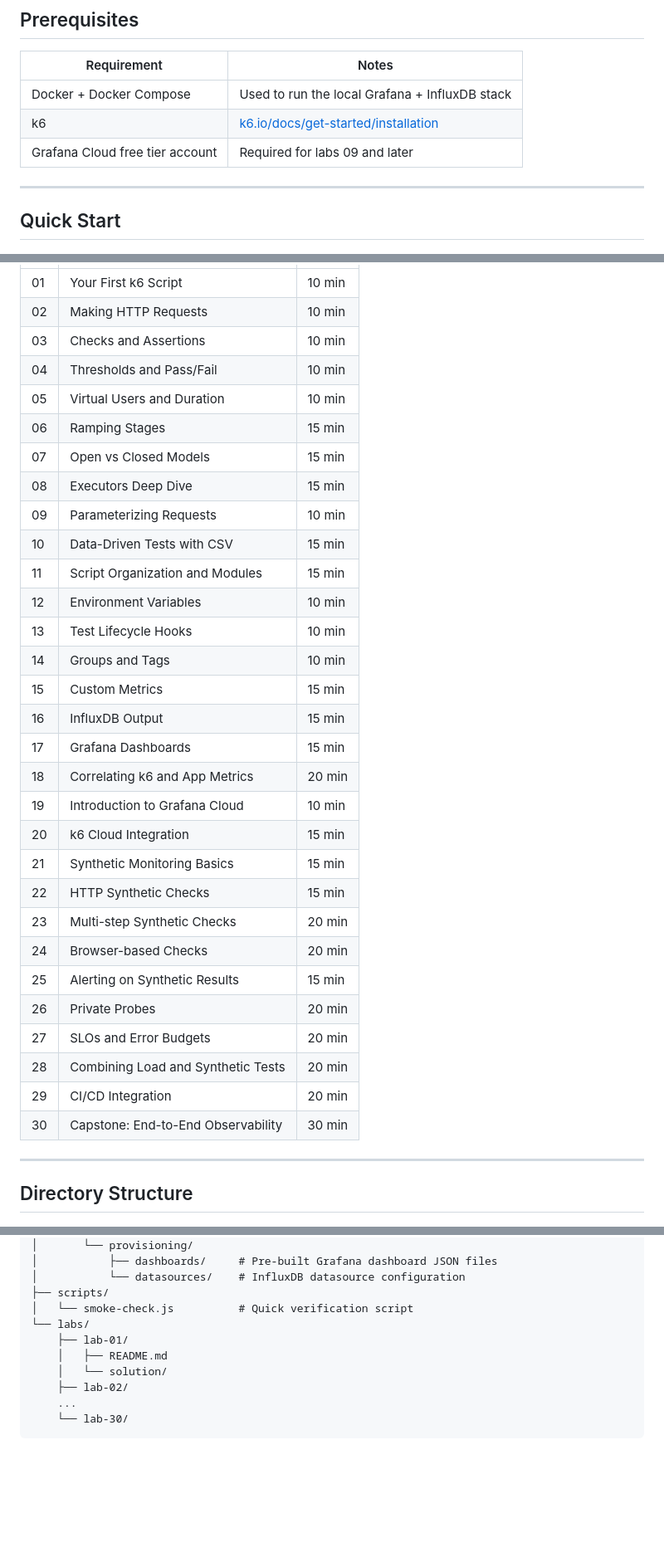
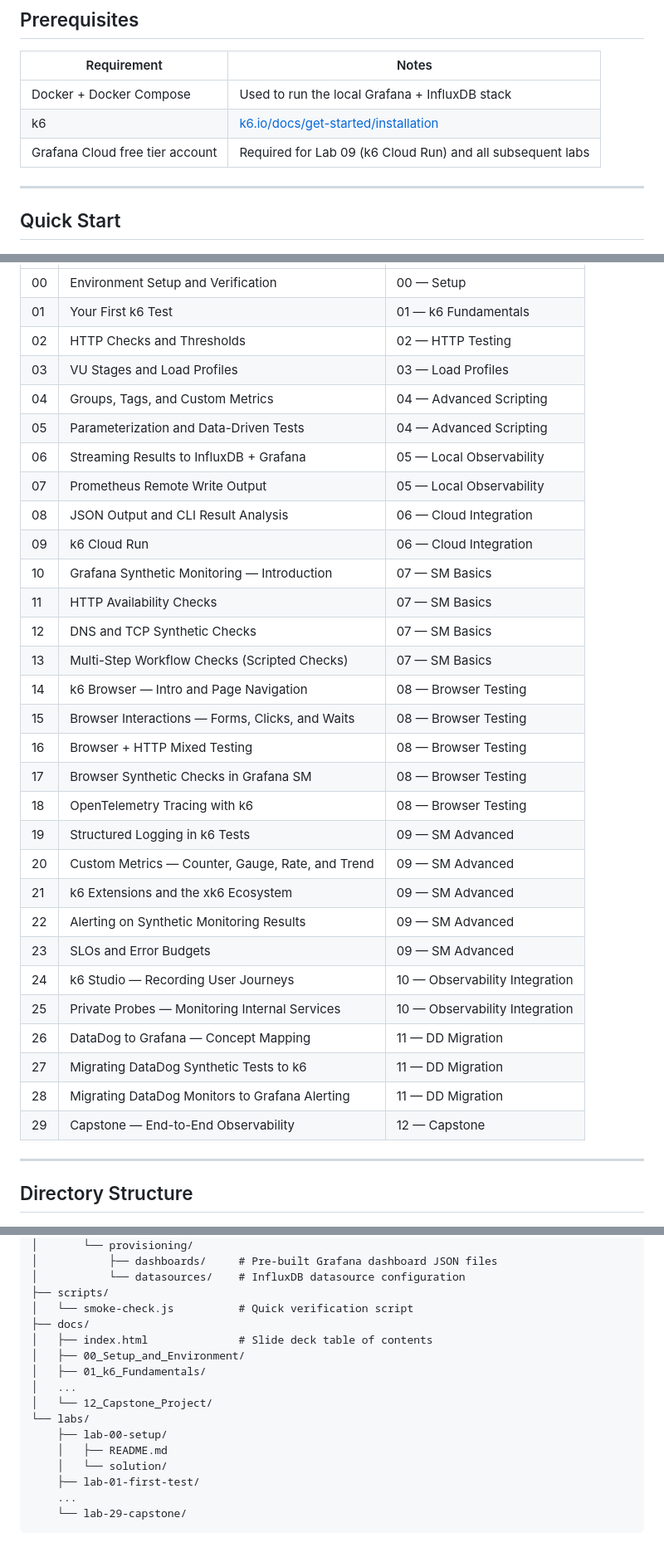
Before and after one commit to pilotschenck/k6workshop-dev, a Markdown page: README.md, 3 parts joined by grey strips. Shown at 83% size. GitHub-like rendering; blank space fills up the shorter version.

Commit message:
Align README modules and labs with actual slide deck and lab directories
The Module Overview and Lab Listing were completely out of sync with the
actual workshop content. Replaced 7 fictional modules with the real 13
slide deck modules (00-12), and corrected the 30 labs (now 00-29) to
match actual lab directory names and titles.

Co-Authored-By: Claude Opus 4.6 (1M context) <noreply@anthropic.com>

````diff
--- a/README.md
+++ b/README.md
@@ -10,7 +10,7 @@ A one-day hands-on workshop covering k6 load testing and Grafana Synthetic Monit
 |---|---|
 | Docker + Docker Compose | Used to run the local Grafana + InfluxDB stack |
 | k6 | [k6.io/docs/get-started/installation](https://k6.io/docs/get-started/installation) |
-| Grafana Cloud free tier account | Required for labs 09 and later |
+| Grafana Cloud free tier account | Required for Lab 09 (k6 Cloud Run) and all subsequent labs |
 
 ---
 
@@ -70,34 +98,34 @@ See **[TESTING.md](TESTING.md)** for complete documentation on the test harness,
 |---|---|---|
-| 01 | Your First k6 Script | 10 min |
-| 02 | Making HTTP Requests | 10 min |
-| 03 | Checks and Assertions | 10 min |
-| 04 | Thresholds and Pass/Fail | 10 min |
-| 05 | Virtual Users and Duration | 10 min |
-| 06 | Ramping Stages | 15 min |
-| 07 | Open vs Closed Models | 15 min |
-| 08 | Executors Deep Dive | 15 min |
-| 09 | Parameterizing Requests | 10 min |
-| 10 | Data-Driven Tests with CSV | 15 min |
-| 11 | Script Organization and Modules | 15 min |
-| 12 | Environment Variables | 10 min |
-| 13 | Test Lifecycle Hooks | 10 min |
-| 14 | Groups and Tags | 10 min |
-| 15 | Custom Metrics | 15 min |
-| 16 | InfluxDB Output | 15 min |
-| 17 | Grafana Dashboards | 15 min |
-| 18 | Correlating k6 and App Metrics | 20 min |
-| 19 | Introduction to Grafana Cloud | 10 min |
-| 20 | k6 Cloud Integration | 15 min |
-| 21 | Synthetic Monitoring Basics | 15 min |
-| 22 | HTTP Synthetic Checks | 15 min |
-| 23 | Multi-step Synthetic Checks | 20 min |
-| 24 | Browser-based Checks | 20 min |
-| 25 | Alerting on Synthetic Results | 15 min |
-| 26 | Private Probes | 20 min |
-| 27 | SLOs and Error Budgets | 20 min |
-| 28 | Combining Load and Synthetic Tests | 20 min |
-| 29 | CI/CD Integration | 20 min |
-| 30 | Capstone: End-to-End Observability | 30 min |
+| 00 | Environment Setup and Verification | 00 — Setup |
+| 01 | Your First k6 Test | 01 — k6 Fundamentals |
+| 02 | HTTP Checks and Thresholds | 02 — HTTP Testing |
+| 03 | VU Stages and Load Profiles | 03 — Load Profiles |
+| 04 | Groups, Tags, and Custom Metrics | 04 — Advanced Scripting |
+| 05 | Parameterization and Data-Driven Tests | 04 — Advanced Scripting |
+| 06 | Streaming Results to InfluxDB + Grafana | 05 — Local Observability |
+| 07 | Prometheus Remote Write Output | 05 — Local Observability |
+| 08 | JSON Output and CLI Result Analysis | 06 — Cloud Integration |
+| 09 | k6 Cloud Run | 06 — Cloud Integration |
+| 10 | Grafana Synthetic Monitoring — Introduction | 07 — SM Basics |
+| 11 | HTTP Availability Checks | 07 — SM Basics |
+| 12 | DNS and TCP Synthetic Checks | 07 — SM Basics |
+| 13 | Multi-Step Workflow Checks (Scripted Checks) | 07 — SM Basics |
+| 14 | k6 Browser — Intro and Page Navigation | 08 — Browser Testing |
+| 15 | Browser Interactions — Forms, Clicks, and Waits | 08 — Browser Testing |
+| 16 | Browser + HTTP Mixed Testing | 08 — Browser Testing |
+| 17 | Browser Synthetic Checks in Grafana SM | 08 — Browser Testing |
+| 18 | OpenTelemetry Tracing with k6 | 08 — Browser Testing |
+| 19 | Structured Logging in k6 Tests | 09 — SM Advanced |
+| 20 | Custom Metrics — Counter, Gauge, Rate, and Trend | 09 — SM Advanced |
+| 21 | k6 Extensions and the xk6 Ecosystem | 09 — SM Advanced |
+| 22 | Alerting on Synthetic Monitoring Results | 09 — SM Advanced |
+| 23 | SLOs and Error Budgets | 09 — SM Advanced |
+| 24 | k6 Studio — Recording User Journeys | 10 — Observability Integration |
+| 25 | Private Probes — Monitoring Internal Services | 10 — Observability Integration |
+| 26 | DataDog to Grafana — Concept Mapping | 11 — DD Migration |
+| 27 | Migrating DataDog Synthetic Tests to k6 | 11 — DD Migration |
+| 28 | Migrating DataDog Monitors to Grafana Alerting | 11 — DD Migration |
+| 29 | Capstone — End-to-End Observability | 12 — Capstone |
 
 ---
 
@@ -116,11 +144,17 @@ k6workshop-dev/
 │           └── datasources/    # InfluxDB datasource configuration
 ├── scripts/
 │   └── smoke-check.js          # Quick verification script
+├── docs/
+│   ├── index.html              # Slide deck table of contents
+│   ├── 00_Setup_and_Environment/
+│   ├── 01_k6_Fundamentals/
+│   ...
+│   └── 12_Capstone_Project/
 └── labs/
-    ├── lab-01/
+    ├── lab-00-setup/
     │   ├── README.md
     │   └── solution/
-    ├── lab-02/
+    ├── lab-01-first-test/
     ...
-    └── lab-30/
+    └── lab-29-capstone/
 ```
````
Also changed, not shown: other parts of README.md (+37 -9 lines).
